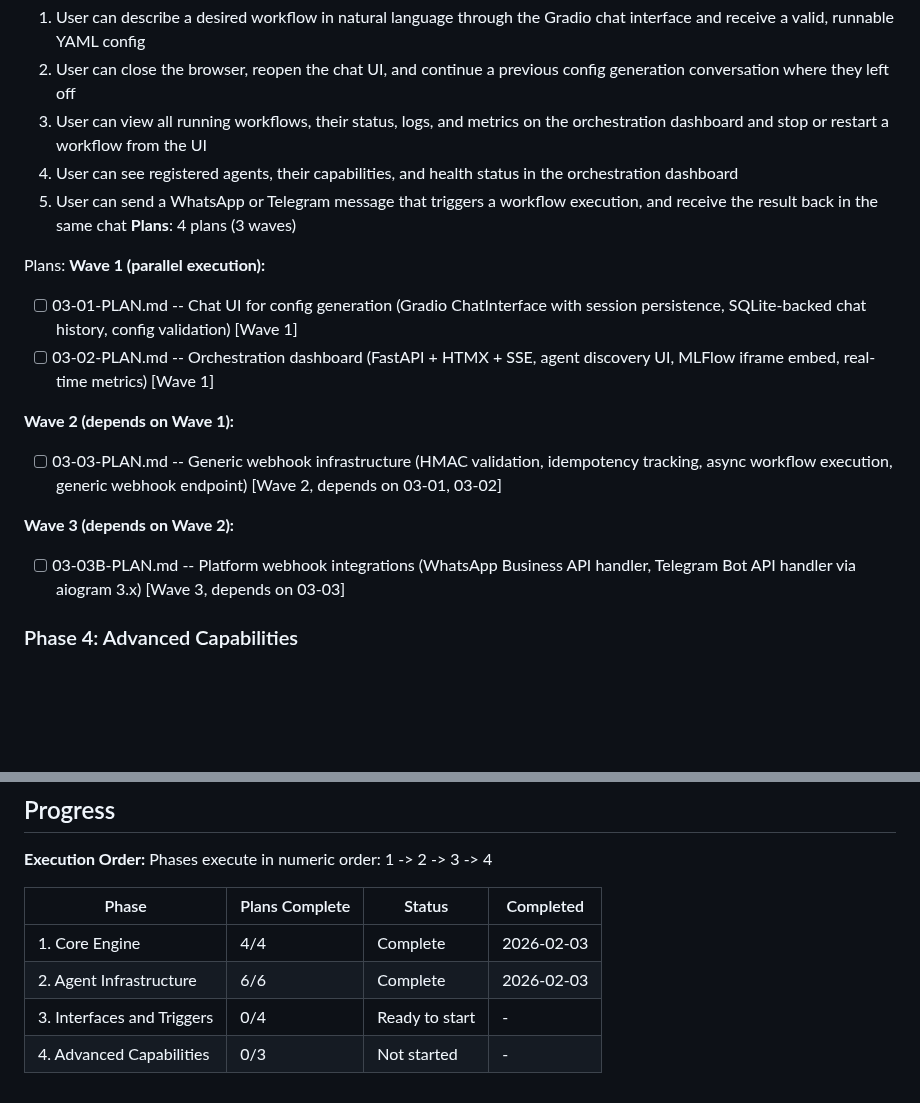
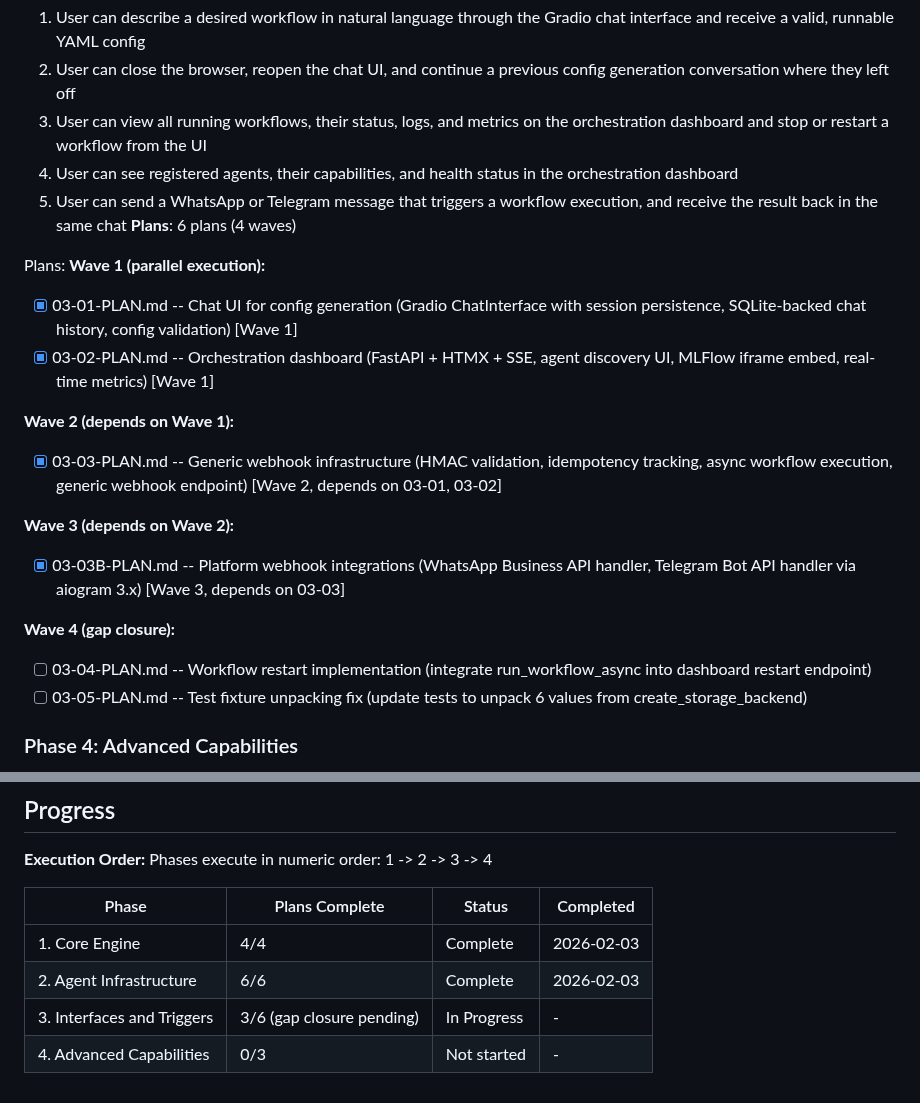
Before and after one commit to thatAverageGuy/configurable-agents, a Markdown page: .planning/ROADMAP.md, 2 parts joined by grey strips. GitHub-like rendering; blank space fills up the shorter version.

Commit message:
docs(03): create gap closure plans for Phase 3
Two gap closure plans to address verification issues:

- 03-04-PLAN.md: Implement workflow restart endpoint
  - Integrate run_workflow_async() into dashboard restart handler
  - Extract original inputs from stored run record
  - Execute workflow with same inputs via temp config file
  - Returns 200 with new run_id on success

- 03-05-PLAN.md: Fix test fixture unpacking (6-tuple from factory)
  - Update test_chat_session_repository.py fixture
  - Update test_factory.py unpacking
  - Factory returns 6 values (added webhook_repo in 03-03)
  - Tests were unpacking 4 or 2 values

Gap Closure Status:
- Gap 1: Workflow restart returns 501 placeholder
- Gap 2: 14 tests fail with ValueError (wrong unpacking count)

Co-Authored-By: Claude Sonnet 4.5 <noreply@anthropic.com>

```diff
--- a/.planning/ROADMAP.md
+++ b/.planning/ROADMAP.md
@@ -75,18 +75,22 @@ Plans:
   3. User can view all running workflows, their status, logs, and metrics on the orchestration dashboard and stop or restart a workflow from the UI
   4. User can see registered agents, their capabilities, and health status in the orchestration dashboard
   5. User can send a WhatsApp or Telegram message that triggers a workflow execution, and receive the result back in the same chat
-**Plans**: 4 plans (3 waves)
+**Plans**: 6 plans (4 waves)
 
 Plans:
 **Wave 1 (parallel execution):**
-- [ ] 03-01-PLAN.md -- Chat UI for config generation (Gradio ChatInterface with session persistence, SQLite-backed chat history, config validation) [Wave 1]
-- [ ] 03-02-PLAN.md -- Orchestration dashboard (FastAPI + HTMX + SSE, agent discovery UI, MLFlow iframe embed, real-time metrics) [Wave 1]
+- [x] 03-01-PLAN.md -- Chat UI for config generation (Gradio ChatInterface with session persistence, SQLite-backed chat history, config validation) [Wave 1]
+- [x] 03-02-PLAN.md -- Orchestration dashboard (FastAPI + HTMX + SSE, agent discovery UI, MLFlow iframe embed, real-time metrics) [Wave 1]
 
 **Wave 2 (depends on Wave 1):**
-- [ ] 03-03-PLAN.md -- Generic webhook infrastructure (HMAC validation, idempotency tracking, async workflow execution, generic webhook endpoint) [Wave 2, depends on 03-01, 03-02]
+- [x] 03-03-PLAN.md -- Generic webhook infrastructure (HMAC validation, idempotency tracking, async workflow execution, generic webhook endpoint) [Wave 2, depends on 03-01, 03-02]
 
 **Wave 3 (depends on Wave 2):**
-- [ ] 03-03B-PLAN.md -- Platform webhook integrations (WhatsApp Business API handler, Telegram Bot API handler via aiogram 3.x) [Wave 3, depends on 03-03]
+- [x] 03-03B-PLAN.md -- Platform webhook integrations (WhatsApp Business API handler, Telegram Bot API handler via aiogram 3.x) [Wave 3, depends on 03-03]
+
+**Wave 4 (gap closure):**
+- [ ] 03-04-PLAN.md -- Workflow restart implementation (integrate run_workflow_async into dashboard restart endpoint)
+- [ ] 03-05-PLAN.md -- Test fixture unpacking fix (update tests to unpack 6 values from create_storage_backend)
 
 ### Phase 4: Advanced Capabilities
 **Goal**: Users can run agent-generated code safely, leverage persistent memory across executions, use pre-built tools, and optimize prompts through MLFlow experimentation
@@ -113,5 +117,5 @@ Phases execute in numeric order: 1 -> 2 -> 3 -> 4
 |-------|----------------|--------|-----------|
 | 1. Core Engine | 4/4 | Complete | 2026-02-03 |
 | 2. Agent Infrastructure | 6/6 | Complete | 2026-02-03 |
-| 3. Interfaces and Triggers | 0/4 | Ready to start | - |
+| 3. Interfaces and Triggers | 3/6 (gap closure pending) | In Progress | - |
 | 4. Advanced Capabilities | 0/3 | Not started | - |
```
Also changed, not shown: 2 other files.
